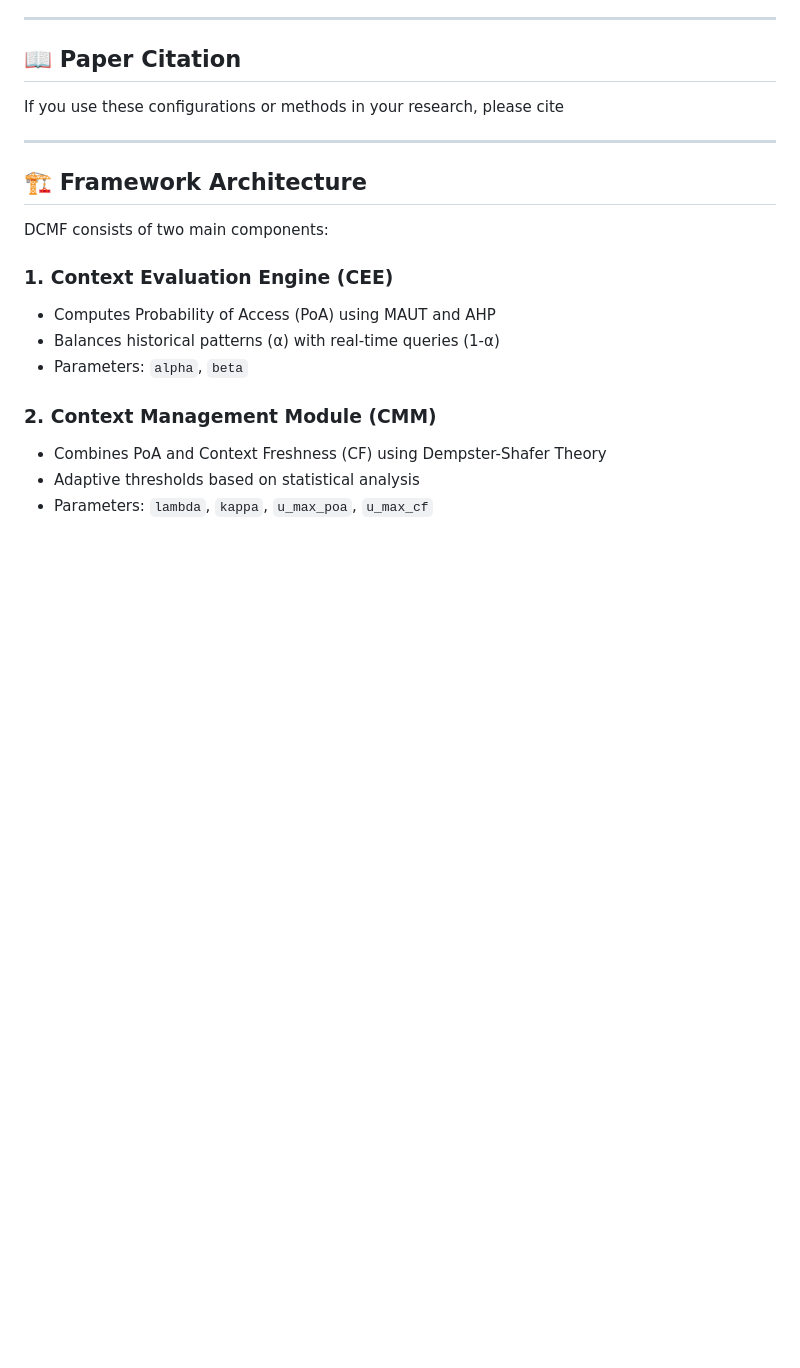
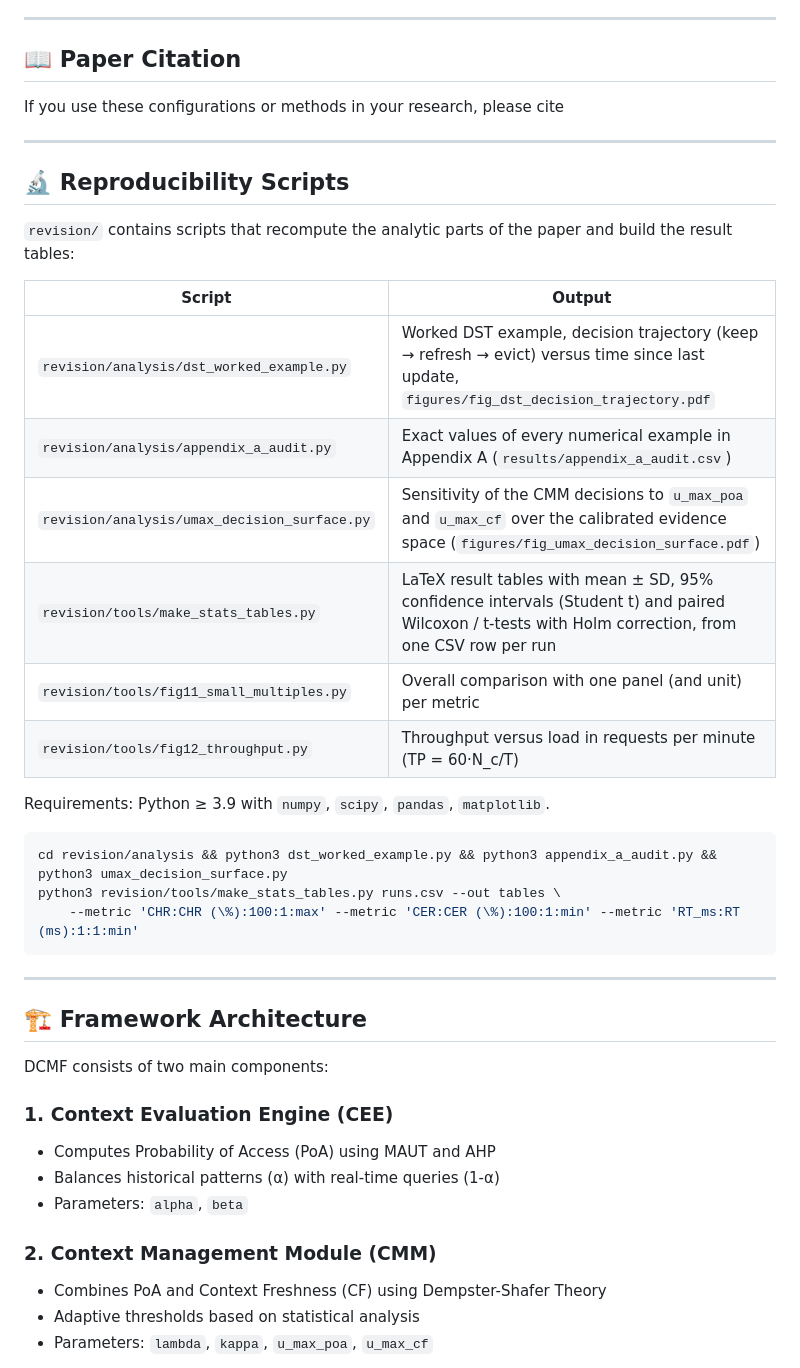
Before and after one commit to ashishm1999/DCMF-Dynamic-Context-Monitoring-Framework, a Markdown page: README.md, the part around one of its changes. Drawn GitHub-style; blank space fills up the shorter version.

````diff
--- a/README.md
+++ b/README.md
@@ -157,6 +169,29 @@ To reproduce the results from the paper:
 ## 📖 Paper Citation
 
 If you use these configurations or methods in your research, please cite
+
+---
+
+## 🔬 Reproducibility Scripts
+
+`revision/` contains scripts that recompute the analytic parts of the paper and build the result tables:
+
+| Script | Output |
+|---|---|
+| `revision/analysis/dst_worked_example.py` | Worked DST example, decision trajectory (keep → refresh → evict) versus time since last update, `figures/fig_dst_decision_trajectory.pdf` |
+| `revision/analysis/appendix_a_audit.py` | Exact values of every numerical example in Appendix A (`results/appendix_a_audit.csv`) |
+| `revision/analysis/umax_decision_surface.py` | Sensitivity of the CMM decisions to `u_max_poa` and `u_max_cf` over the calibrated evidence space (`figures/fig_umax_decision_surface.pdf`) |
+| `revision/tools/make_stats_tables.py` | LaTeX result tables with mean ± SD, 95% confidence intervals (Student t) and paired Wilcoxon / t-tests with Holm correction, from one CSV row per run |
+| `revision/tools/fig11_small_multiples.py` | Overall comparison with one panel (and unit) per metric |
+| `revision/tools/fig12_throughput.py` | Throughput versus load in requests per minute (TP = 60·N_c/T) |
+
+Requirements: Python ≥ 3.9 with `numpy`, `scipy`, `pandas`, `matplotlib`.
+
+```bash
+cd revision/analysis && python3 dst_worked_example.py && python3 appendix_a_audit.py && python3 umax_decision_surface.py
+python3 revision/tools/make_stats_tables.py runs.csv --out tables \
+    --metric 'CHR:CHR (\%):100:1:max' --metric 'CER:CER (\%):100:1:min' --metric 'RT_ms:RT (ms):1:1:min'
+```
 
 ---
 
````
Also changed, not shown: other parts of README.md (+30 -17 lines).
